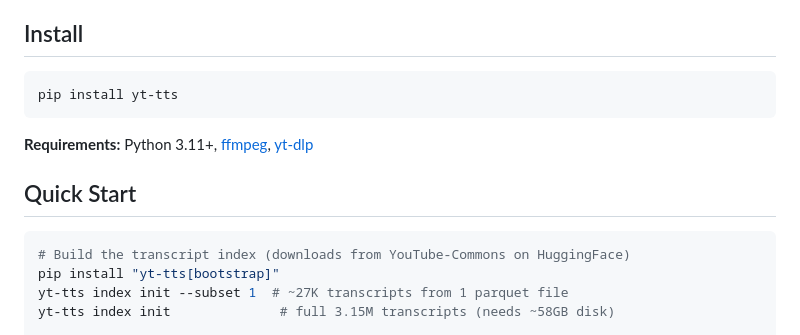
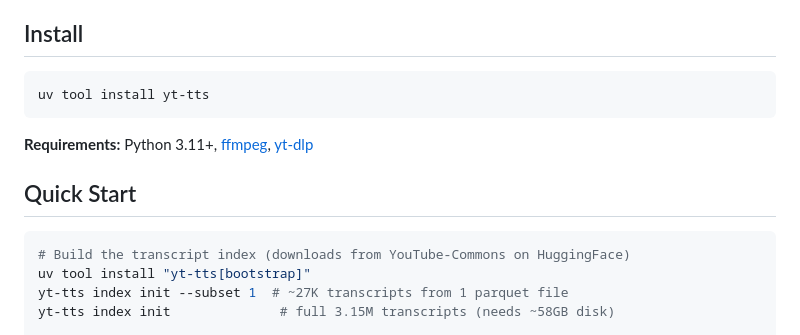
Before and after one commit to gradigit/yt-tts, a Markdown page: README.md, the part around the change. Rendered like a GitHub page.

Commit message:
Fix README install: pip → uv tool install
Co-Authored-By: Claude Opus 4.6 (1M context) <noreply@anthropic.com>

````diff
--- a/README.md
+++ b/README.md
@@ -23,7 +23,7 @@ No YouTube API key needed. All alignment runs locally.
 ## Install
 
 ```bash
-pip install yt-tts
+uv tool install yt-tts
 ```
 
 **Requirements:** Python 3.11+, [ffmpeg](https://ffmpeg.org/download.html), [yt-dlp](https://github.com/yt-dlp/yt-dlp)
@@ -32,7 +32,7 @@ pip install yt-tts
 
 ```bash
 # Build the transcript index (downloads from YouTube-Commons on HuggingFace)
-pip install "yt-tts[bootstrap]"
+uv tool install "yt-tts[bootstrap]"
 yt-tts index init --subset 1  # ~27K transcripts from 1 parquet file
 yt-tts index init              # full 3.15M transcripts (needs ~58GB disk)
 
````
